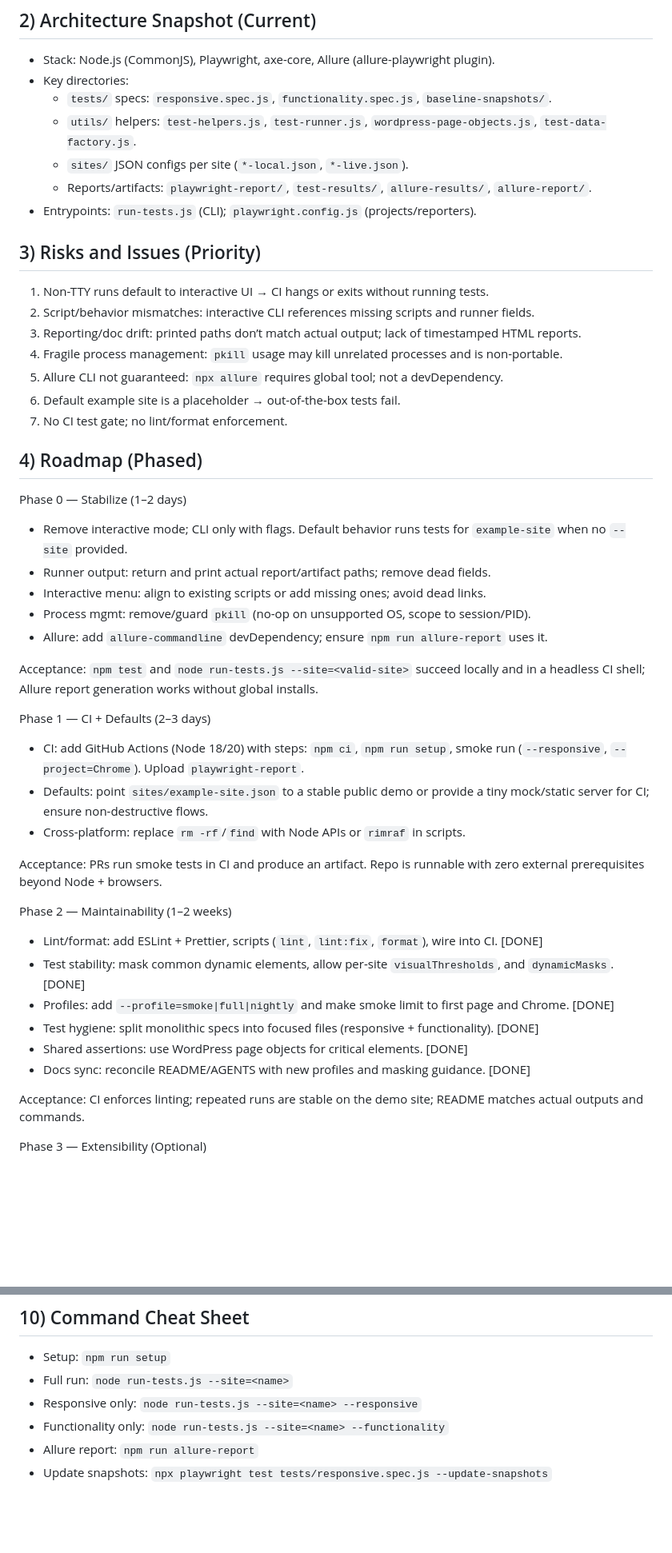
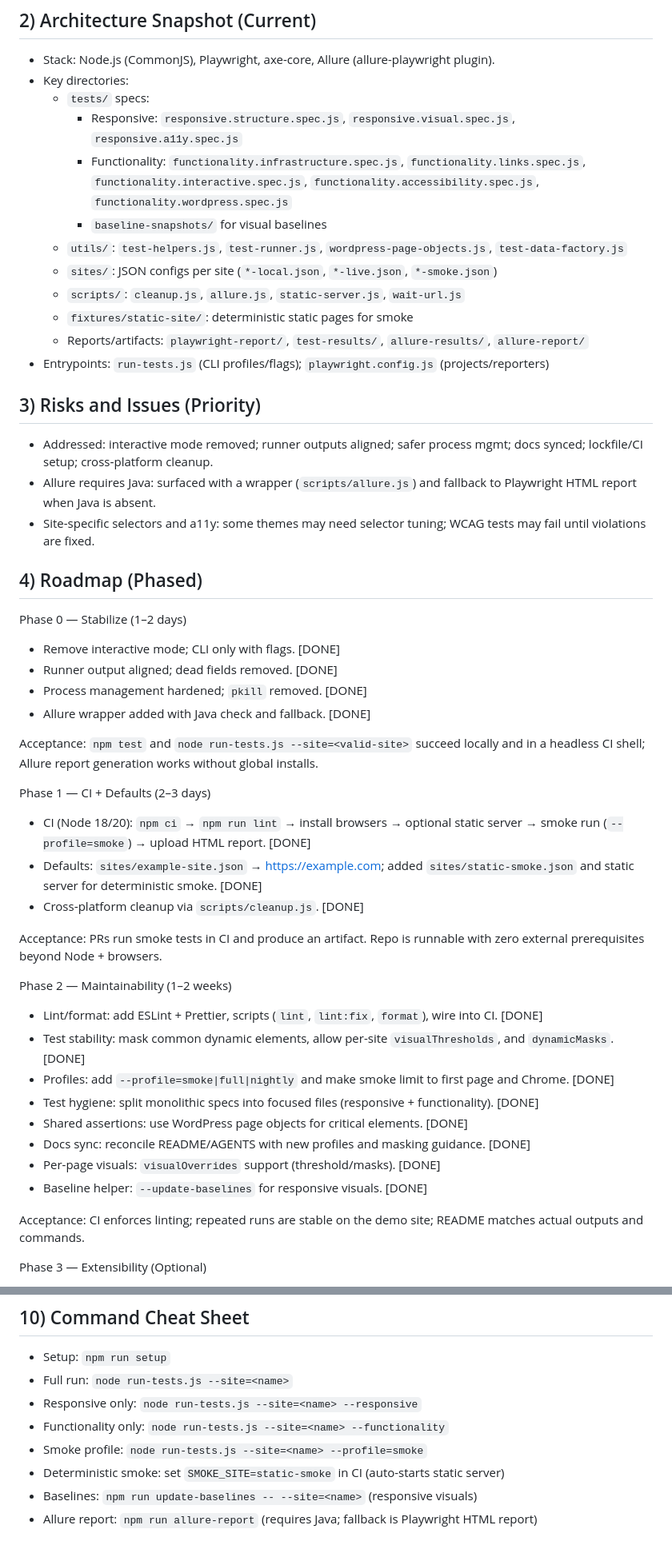
Before and after one commit to SpyrosBou/website-testing, a Markdown page: codex-plan.md, 2 parts joined by grey strips. Shown: that part at 80% size. GitHub-like rendering; blank space fills up the shorter version.

Commit message:
docs(plan): update codex-plan.md to reflect current architecture, CI, profiles, visuals, and helpers

```diff
--- a/codex-plan.md
+++ b/codex-plan.md
@@ -12,36 +12,36 @@ Non-goals: destructive authoring flows, plugin unit tests, and large-scale load/
 ## 2) Architecture Snapshot (Current)
 - Stack: Node.js (CommonJS), Playwright, axe-core, Allure (allure-playwright plugin).
 - Key directories:
-  - `tests/` specs: `responsive.spec.js`, `functionality.spec.js`, `baseline-snapshots/`.
-  - `utils/` helpers: `test-helpers.js`, `test-runner.js`, `wordpress-page-objects.js`, `test-data-factory.js`.
-  - `sites/` JSON configs per site (`*-local.json`, `*-live.json`).
-  - Reports/artifacts: `playwright-report/`, `test-results/`, `allure-results/`, `allure-report/`.
-- Entrypoints: `run-tests.js` (CLI); `playwright.config.js` (projects/reporters).
+  - `tests/` specs:
+    - Responsive: `responsive.structure.spec.js`, `responsive.visual.spec.js`, `responsive.a11y.spec.js`
+    - Functionality: `functionality.infrastructure.spec.js`, `functionality.links.spec.js`, `functionality.interactive.spec.js`, `functionality.accessibility.spec.js`, `functionality.wordpress.spec.js`
+    - `baseline-snapshots/` for visual baselines
+  - `utils/`: `test-helpers.js`, `test-runner.js`, `wordpress-page-objects.js`, `test-data-factory.js`
+  - `sites/`: JSON configs per site (`*-local.json`, `*-live.json`, `*-smoke.json`)
+  - `scripts/`: `cleanup.js`, `allure.js`, `static-server.js`, `wait-url.js`
+  - `fixtures/static-site/`: deterministic static pages for smoke
+  - Reports/artifacts: `playwright-report/`, `test-results/`, `allure-results/`, `allure-report/`
+- Entrypoints: `run-tests.js` (CLI profiles/flags); `playwright.config.js` (projects/reporters)
 
 ## 3) Risks and Issues (Priority)
-1. Non-TTY runs default to interactive UI → CI hangs or exits without running tests.
-2. Script/behavior mismatches: interactive CLI references missing scripts and runner fields.
-3. Reporting/doc drift: printed paths don’t match actual output; lack of timestamped HTML reports.
-4. Fragile process management: `pkill` usage may kill unrelated processes and is non-portable.
-5. Allure CLI not guaranteed: `npx allure` requires global tool; not a devDependency.
-6. Default example site is a placeholder → out-of-the-box tests fail.
-7. No CI test gate; no lint/format enforcement.
+- Addressed: interactive mode removed; runner outputs aligned; safer process mgmt; docs synced; lockfile/CI setup; cross‑platform cleanup.
+- Allure requires Java: surfaced with a wrapper (`scripts/allure.js`) and fallback to Playwright HTML report when Java is absent.
+- Site-specific selectors and a11y: some themes may need selector tuning; WCAG tests may fail until violations are fixed.
 
 ## 4) Roadmap (Phased)
 
 Phase 0 — Stabilize (1–2 days)
-- Remove interactive mode; CLI only with flags. Default behavior runs tests for `example-site` when no `--site` provided.
-- Runner output: return and print actual report/artifact paths; remove dead fields.
-- Interactive menu: align to existing scripts or add missing ones; avoid dead links.
-- Process mgmt: remove/guard `pkill` (no-op on unsupported OS, scope to session/PID).
-- Allure: add `allure-commandline` devDependency; ensure `npm run allure-report` uses it.
+- Remove interactive mode; CLI only with flags. [DONE]
+- Runner output aligned; dead fields removed. [DONE]
+- Process management hardened; `pkill` removed. [DONE]
+- Allure wrapper added with Java check and fallback. [DONE]
 
 Acceptance: `npm test` and `node run-tests.js --site=<valid-site>` succeed locally and in a headless CI shell; Allure report generation works without global installs.
 
 Phase 1 — CI + Defaults (2–3 days)
-- CI: add GitHub Actions (Node 18/20) with steps: `npm ci`, `npm run setup`, smoke run (`--responsive`, `--project=Chrome`). Upload `playwright-report`.
-- Defaults: point `sites/example-site.json` to a stable public demo or provide a tiny mock/static server for CI; ensure non-destructive flows.
-- Cross-platform: replace `rm -rf`/`find` with Node APIs or `rimraf` in scripts.
+- CI (Node 18/20): `npm ci` → `npm run lint` → install browsers → optional static server → smoke run (`--profile=smoke`) → upload HTML report. [DONE]
+- Defaults: `sites/example-site.json` → https://example.com; added `sites/static-smoke.json` and static server for deterministic smoke. [DONE]
+- Cross‑platform cleanup via `scripts/cleanup.js`. [DONE]
 
 Acceptance: PRs run smoke tests in CI and produce an artifact. Repo is runnable with zero external prerequisites beyond Node + browsers.
 
@@ -52,6 +52,8 @@ Phase 2 — Maintainability (1–2 weeks)
 - Test hygiene: split monolithic specs into focused files (responsive + functionality). [DONE]
 - Shared assertions: use WordPress page objects for critical elements. [DONE]
 - Docs sync: reconcile README/AGENTS with new profiles and masking guidance. [DONE]
+- Per-page visuals: `visualOverrides` support (threshold/masks). [DONE]
+- Baseline helper: `--update-baselines` for responsive visuals. [DONE]
 
 Acceptance: CI enforces linting; repeated runs are stable on the demo site; README matches actual outputs and commands.
 
@@ -93,5 +96,7 @@ Acceptance: type-safe helpers; clearer layering; optional advanced profiles.
 - Full run: `node run-tests.js --site=<name>`
 - Responsive only: `node run-tests.js --site=<name> --responsive`
 - Functionality only: `node run-tests.js --site=<name> --functionality`
-- Allure report: `npm run allure-report`
-- Update snapshots: `npx playwright test tests/responsive.spec.js --update-snapshots`
+- Smoke profile: `node run-tests.js --site=<name> --profile=smoke`
+- Deterministic smoke: set `SMOKE_SITE=static-smoke` in CI (auto-starts static server)
+- Baselines: `npm run update-baselines -- --site=<name>` (responsive visuals)
+- Allure report: `npm run allure-report` (requires Java; fallback is Playwright HTML report)
```
Also changed, not shown: other parts of codex-plan.md (+7 -6 lines).
